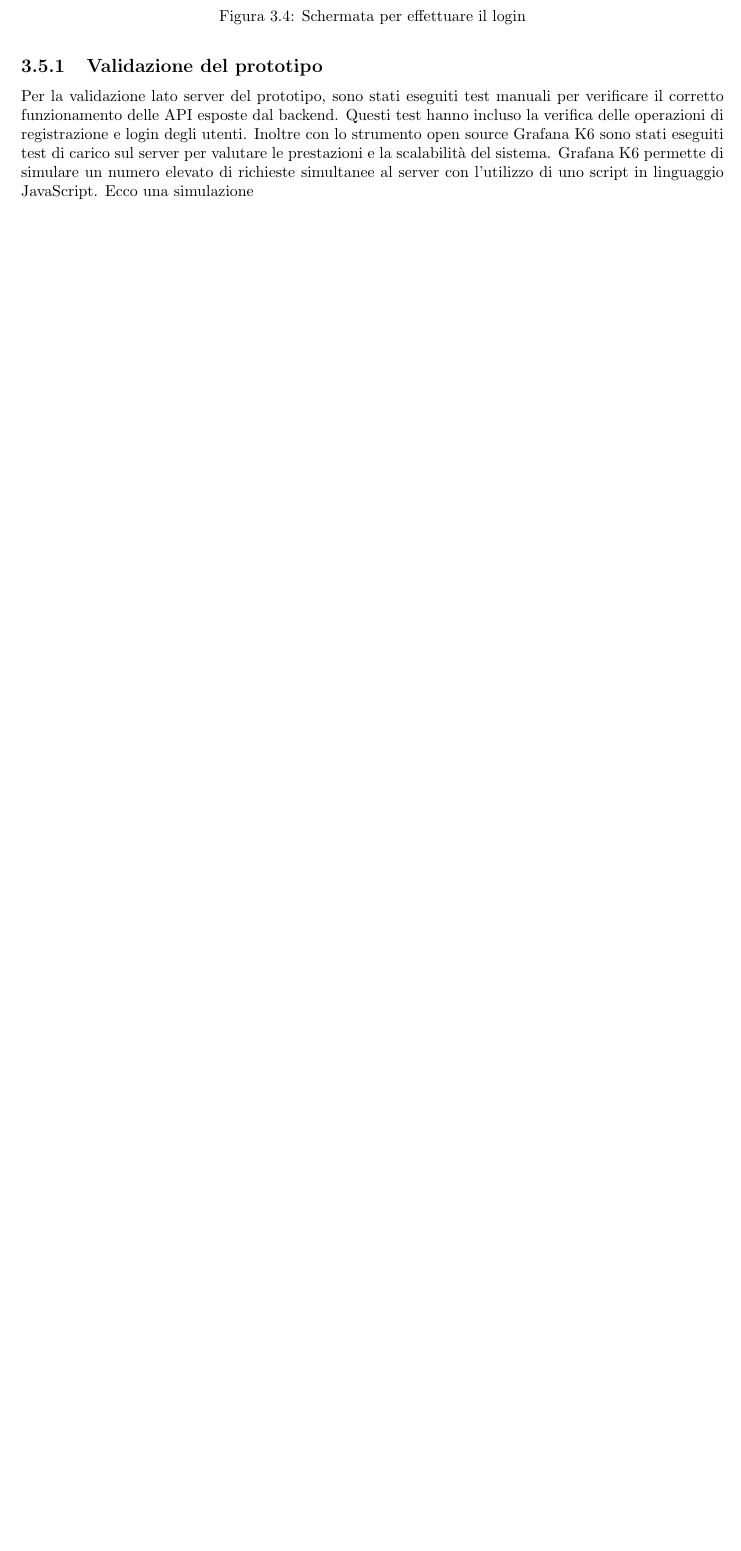
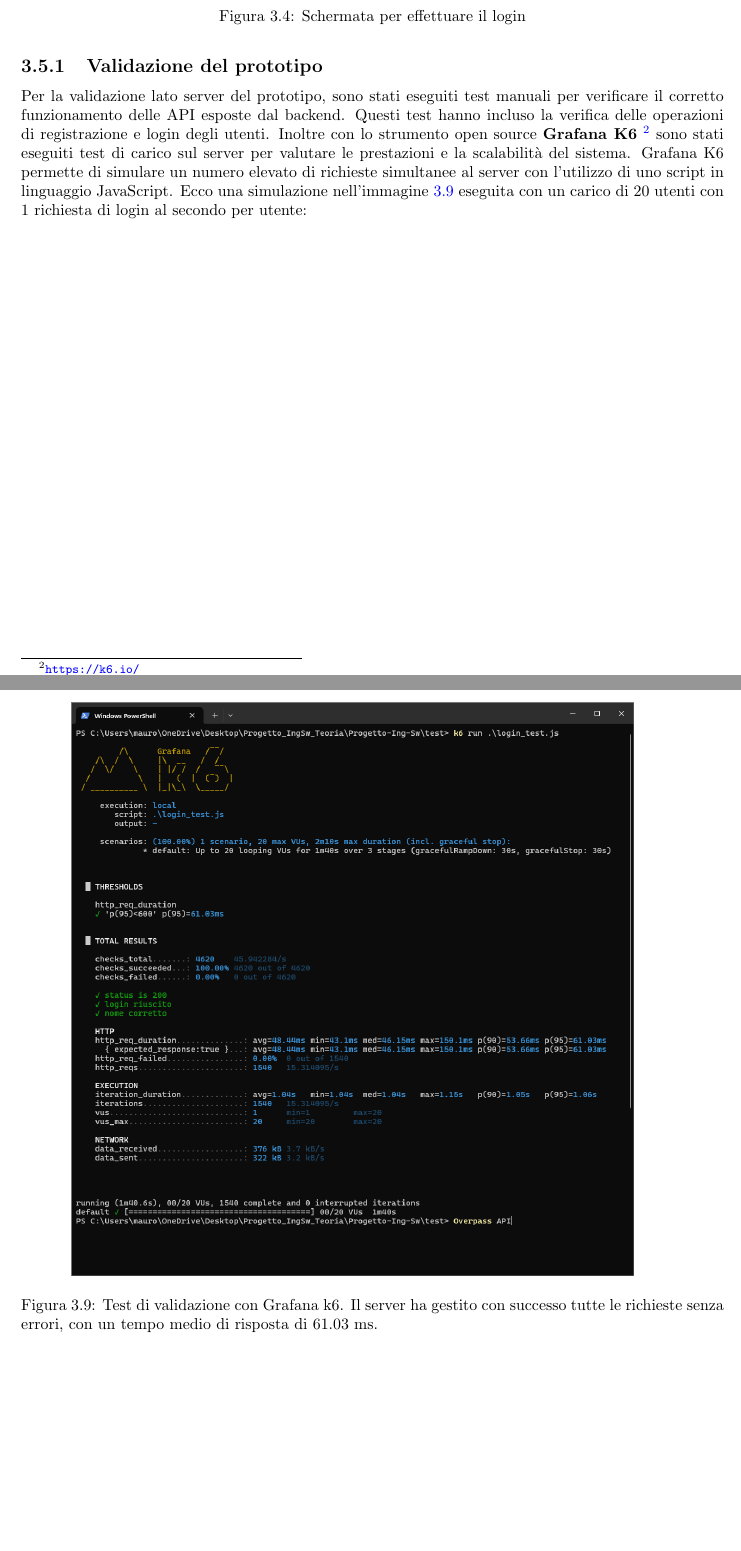
Before and after one commit to MauroLavigna04/Progetto-Ing-Sw, a LaTeX document (report.tex): part of page 16 of 19 before the commit and two parts of pages 16 and 19 of 20 after it, the two joined at a grey line, cut so that both start at the same text, the shorter picture padded with empty space. Compiled offline with pdfLaTeX.

Commit message:
Aggiunta sottosezione sulla validazione

```diff
--- a/report.tex
+++ b/report.tex
@@ -457,9 +457,16 @@ Rispetto all'idea progettuale iniziale, nella versione finale non sono state imp
 
 \subsection{Validazione del prototipo}
 Per la validazione lato server del prototipo, sono stati eseguiti test manuali per verificare il corretto funzionamento delle API esposte dal backend. Questi test hanno incluso la verifica delle operazioni di registrazione e login degli utenti.
-Inoltre con lo strumento open source Grafana K6 sono stati eseguiti test di carico sul server per valutare le prestazioni e la scalabilità del sistema.
+Inoltre con lo strumento open source \textbf{Grafana K6} \footnote{\url{https://k6.io/}} sono stati eseguiti test di carico sul server per valutare le prestazioni e la scalabilità del sistema.
 Grafana K6 permette di simulare un numero elevato di richieste simultanee al server con l'utilizzo di uno script in linguaggio JavaScript.
-Ecco una simulazione
+Ecco una simulazione nell'immagine \ref{fig:simuazioneK6} eseguita con un carico di 20 utenti con 1 richiesta di login al secondo per utente:
+\begin{figure}[h]
+    \centering
+    \includegraphics[width=0.80\textwidth]{Materiale Multimediale/Foto/test_di_validazione_k6.png}
+    \hspace{0.05\textwidth}
+    \caption{Test di validazione con Grafana k6. Il server ha gestito con successo tutte le richieste senza errori, con un tempo medio di risposta di 61.03 ms.}
+    \label{fig:simuazioneK6}
+\end{figure}
 
 %Inizio bibliografia
 
```
Also changed, not shown: Materiale Multimediale/Foto/test_di_validazione_k6.png (added).
